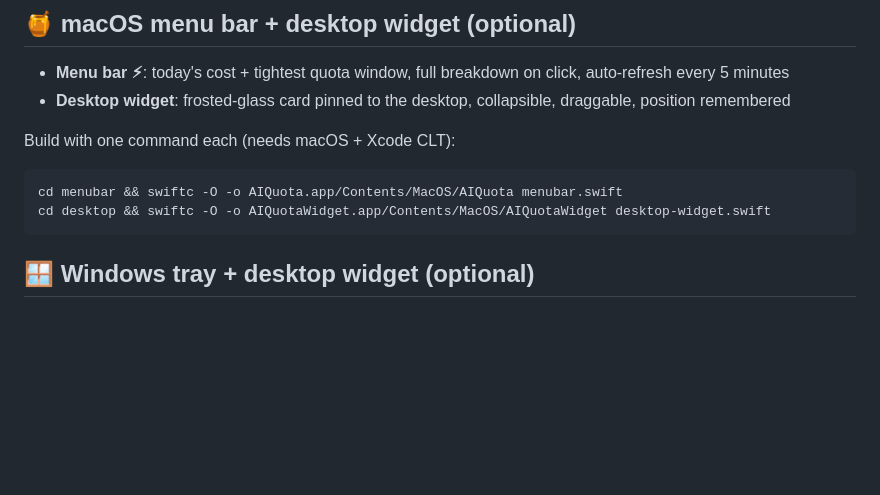
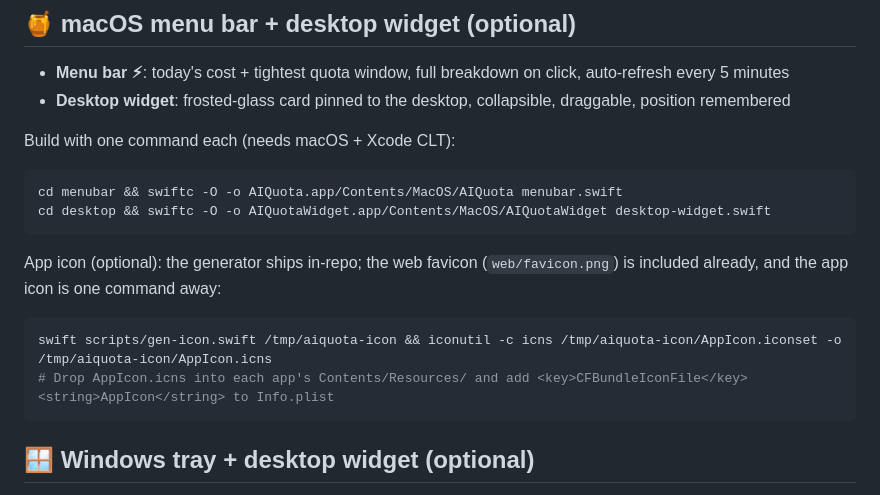
Before and after one commit to YX-NAS/ai-quota-dashboard, a Markdown page: README.en.md, the part around the change. GitHub-like rendering; blank space fills up the shorter version.

````diff
--- a/README.en.md
+++ b/README.en.md
@@ -121,6 +121,13 @@ cd menubar && swiftc -O -o AIQuota.app/Contents/MacOS/AIQuota menubar.swift
 cd desktop && swiftc -O -o AIQuotaWidget.app/Contents/MacOS/AIQuotaWidget desktop-widget.swift
 ```
 
+App icon (optional): the generator ships in-repo; the web favicon (`web/favicon.png`) is included already, and the app icon is one command away:
+
+```bash
+swift scripts/gen-icon.swift /tmp/aiquota-icon && iconutil -c icns /tmp/aiquota-icon/AppIcon.iconset -o /tmp/aiquota-icon/AppIcon.icns
+# Drop AppIcon.icns into each app's Contents/Resources/ and add <key>CFBundleIconFile</key><string>AppIcon</string> to Info.plist
+```
+
 ## 🪟 Windows tray + desktop widget (optional)
 
 `start-all.cmd` brings both up automatically — no build step (stock PowerShell + WinForms). To start them individually:
````
Also changed, not shown: CHANGELOG.md (+12 -0 lines), README.md (+7 -0 lines), web/favicon.png (added), 4 other files.
